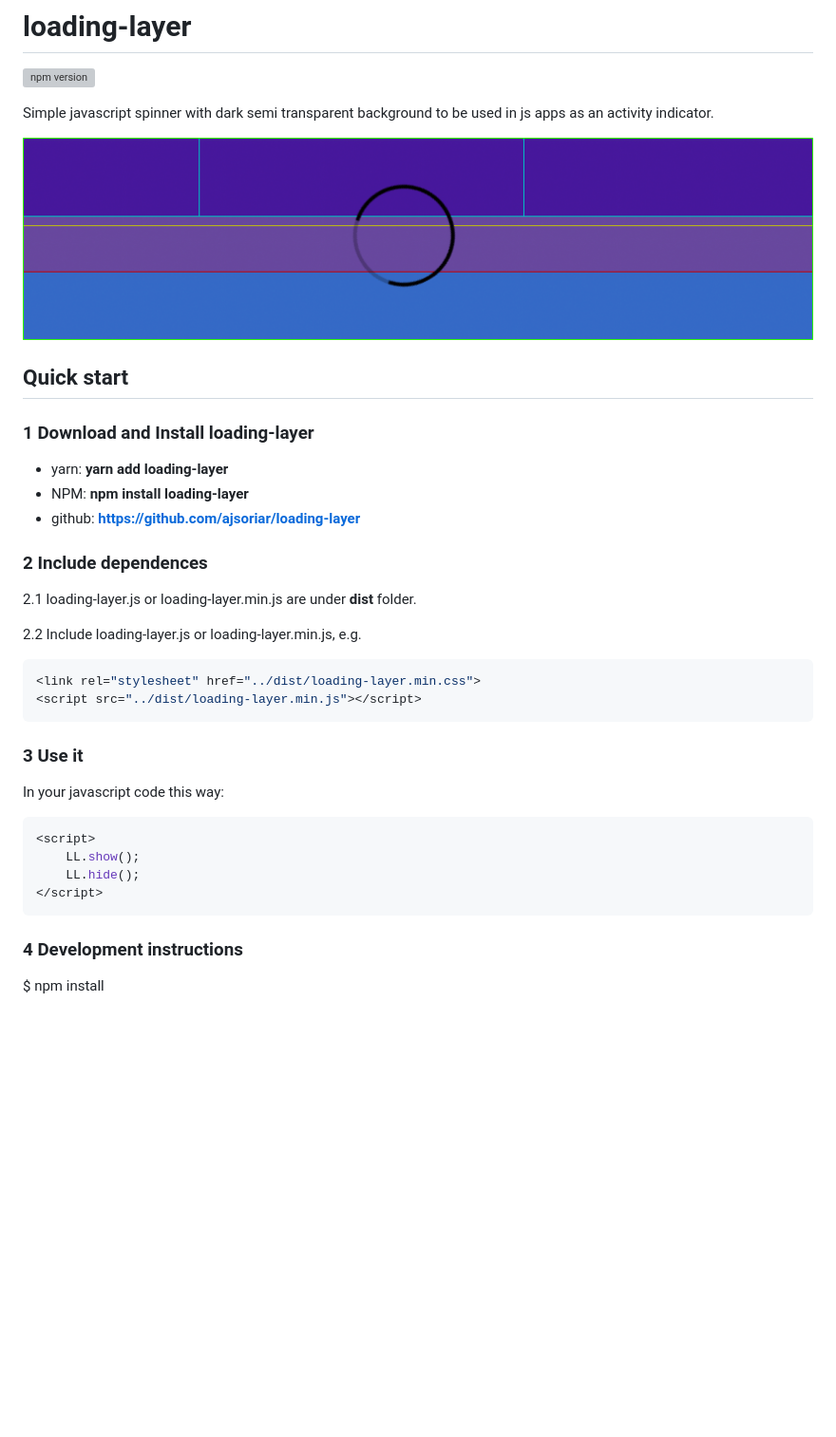
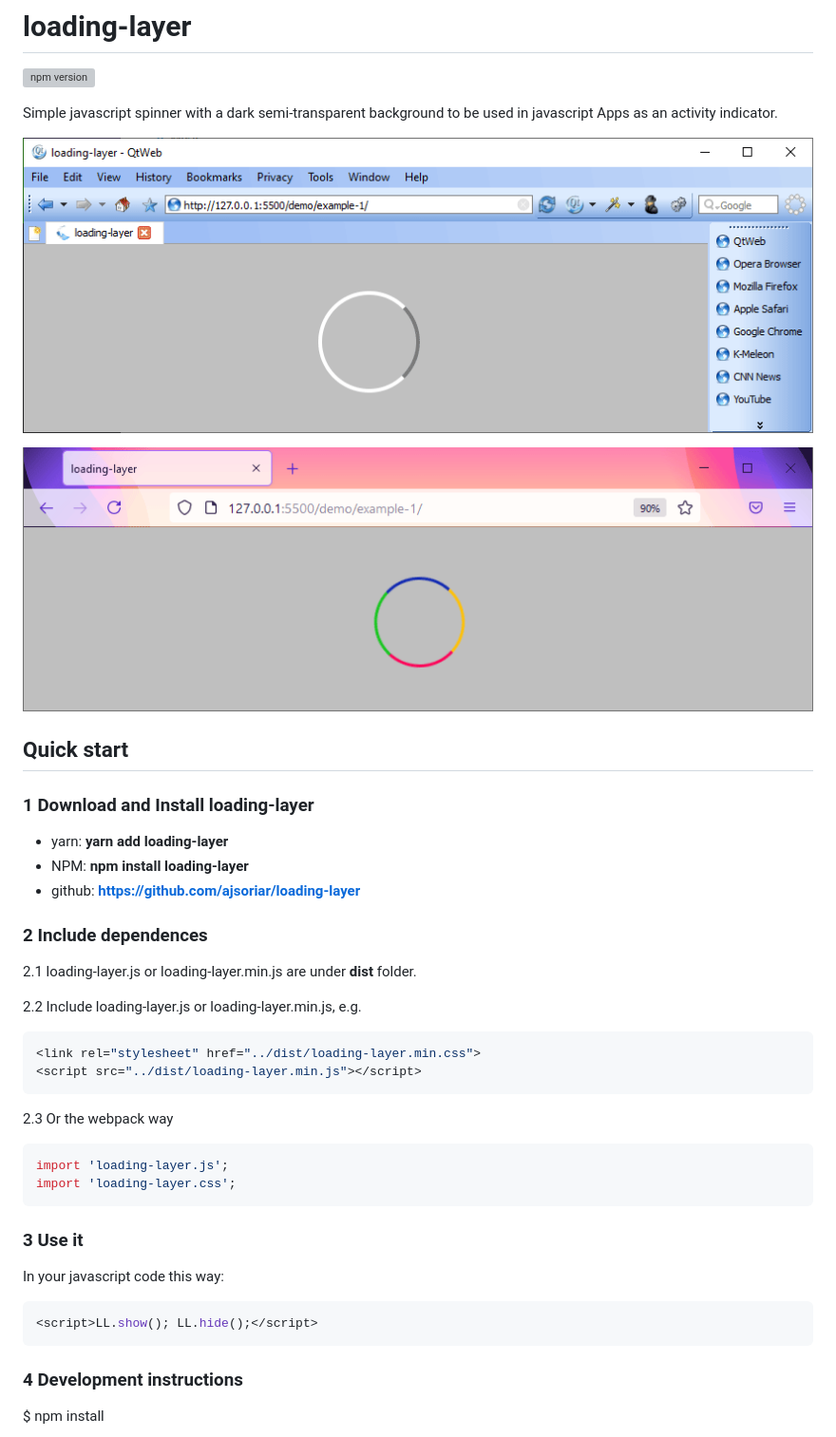
Before and after one commit to ajsoriar/loading-layer, a Markdown page: README.md, the part around the change. Shown: that part at 95% size. GitHub-like rendering; pictures changed too: demo/loading-layer-2.gif (added), demo/loading-layer-3.gif (added); blank space fills up the shorter version; grey boxes are pictures that could not be loaded.

Commit message:
improve docs

````diff
--- a/README.md
+++ b/README.md
@@ -2,17 +2,21 @@
 
 [![npm version](https://badge.fury.io/js/loading-layer.svg)](https://badge.fury.io/js/loading-layer)
 
-Simple javascript spinner with dark semi transparent background to be used in js apps as an activity indicator.
+Simple javascript spinner with a dark semi-transparent background to be used in javascript Apps as an activity indicator.
 
-![loading-layer demo image](./demo/loading-layer.gif?raw=true "loading-layer demo image")
+<!-- ![loading-layer-1 demo image](./demo/loading-layer-1.gif?raw=true 'loading-layer-1 demo image') -->
+
+![loading-layer-2 demo image](./demo/loading-layer-2.gif?raw=true 'loading-layer-2 demo image')
+
+![loading-layer-3 demo image](./demo/loading-layer-3.gif?raw=true 'loading-layer-3 demo image')
 
 ## Quick start
 
 ### 1 Download and Install loading-layer
 
-- yarn: **yarn add loading-layer**
-- NPM: **npm install loading-layer**
-- github: **https://github.com/ajsoriar/loading-layer**
+-   yarn: **yarn add loading-layer**
+-   NPM: **npm install loading-layer**
+-   github: **https://github.com/ajsoriar/loading-layer**
 
 ### 2 Include dependences
 
@@ -25,15 +29,19 @@ Simple javascript spinner with dark semi transparent background to be used in js
 <script src="../dist/loading-layer.min.js"></script>
 ```
 
+2.3 Or the webpack way
+
+```javascript
+import 'loading-layer.js';
+import 'loading-layer.css';
+```
+
 ### 3 Use it
 
 In your javascript code this way:
 
 ```javascript
-<script>
-    LL.show();
-    LL.hide();
-</script>
+<script>LL.show(); LL.hide();</script>
 ```
 
 ### 4 Development instructions
````
Also changed, not shown: demo/loading-layer-1.gif (added), 1 other file.
